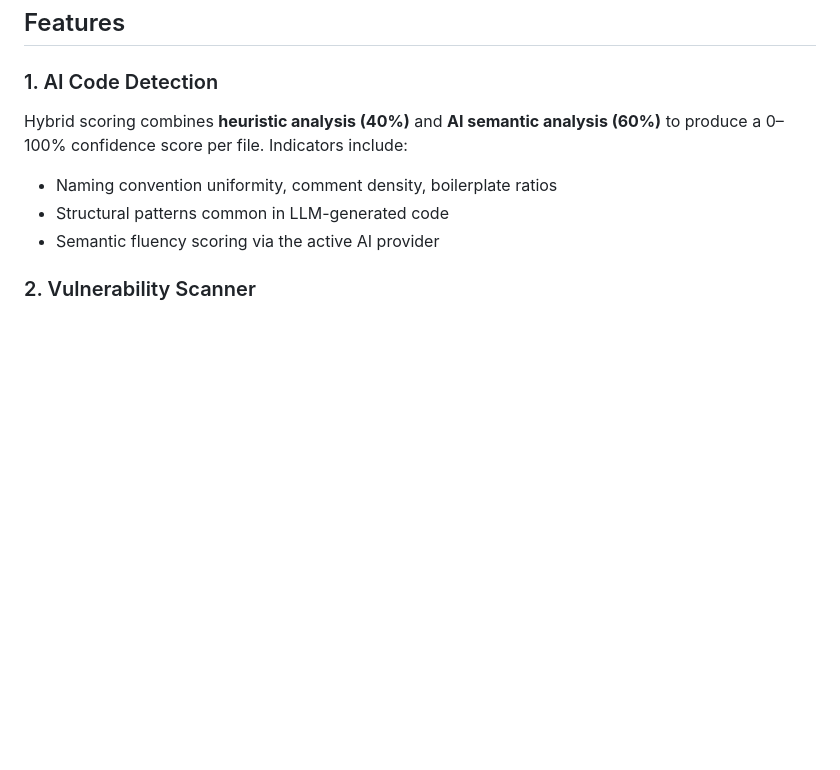
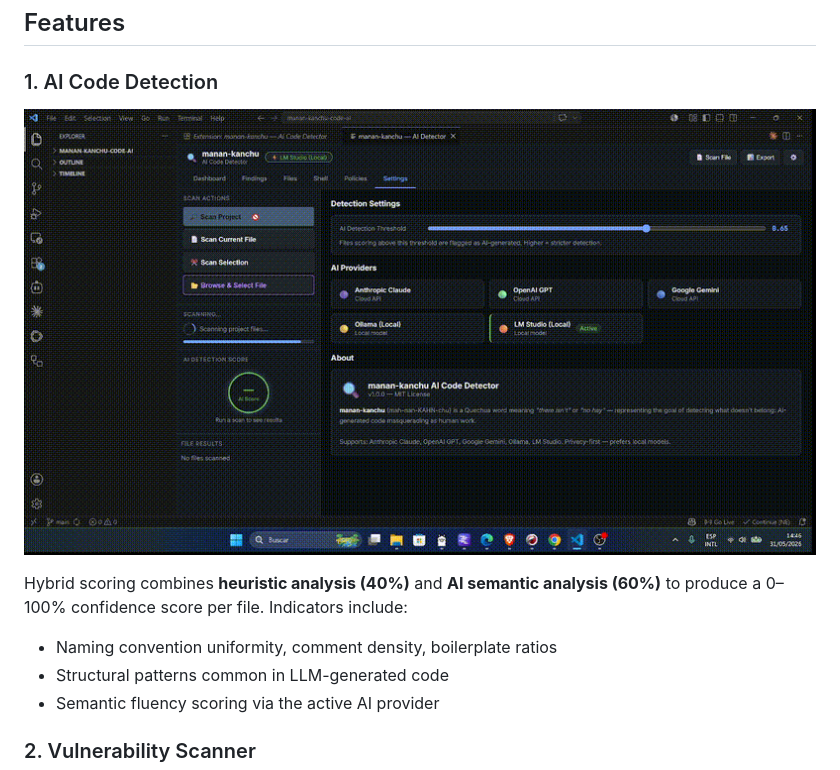
Before and after one commit to sergioide007/manan-kanchu-code-ai, a Markdown page: README.md, the part around the change printed below. Rendered like a GitHub page; pictures changed too: media/scan-project.gif (added); blank space fills up the shorter version.

Commit message:
feat: add additional detection function

```diff
--- a/README.md
+++ b/README.md
@@ -28,7 +28,7 @@ It provides a comprehensive security and code-quality dashboard directly inside
 ### 1. AI Code Detection
 
 <!-- Replace: media/scan-file.gif -->
-<!-- ![Scanning a file — AI detection score, heuristic indicators](https://raw.githubusercontent.com/sergioide007/manan-kanchu-code-ai/main/media/scan-file.gif) -->
+![Scanning a file — AI detection score, heuristic indicators](https://raw.githubusercontent.com/sergioide007/manan-kanchu-code-ai/main/media/scan-project.gif)
 
 Hybrid scoring combines **heuristic analysis (40%)** and **AI semantic analysis (60%)** to produce a 0–100% confidence score per file. Indicators include:
 
```
Also changed, not shown: other parts of README.md (+1 -1 lines), media/README.md (deleted, +0 -29 lines), media/dashboard-overview.gif (added), 11 other files.
